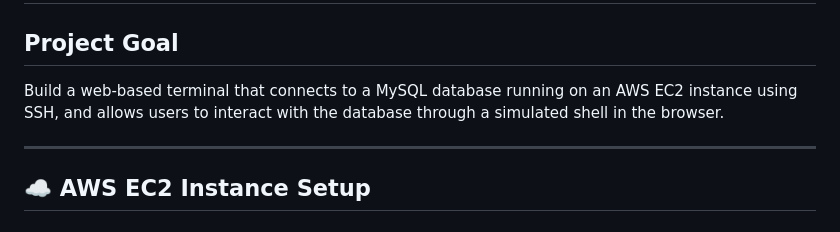
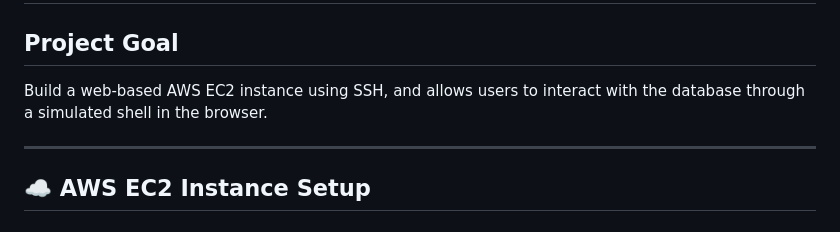
Before and after one commit to ethancs13/SQL_ServerProject, a Markdown page: README.md, the part around the change. Rendered like a GitHub page.

```diff
--- a/README.md
+++ b/README.md
@@ -1,7 +1,7 @@
 # AWS MySQL Server Setup Documentation
 
 ## Project Goal
-Build a web-based terminal that connects to a MySQL database running on an AWS EC2 instance using SSH, and allows users to interact with the database through a simulated shell in the browser.
+Build a web-based AWS EC2 instance using SSH, and allows users to interact with the database through a simulated shell in the browser.
 
 ---
 
```
